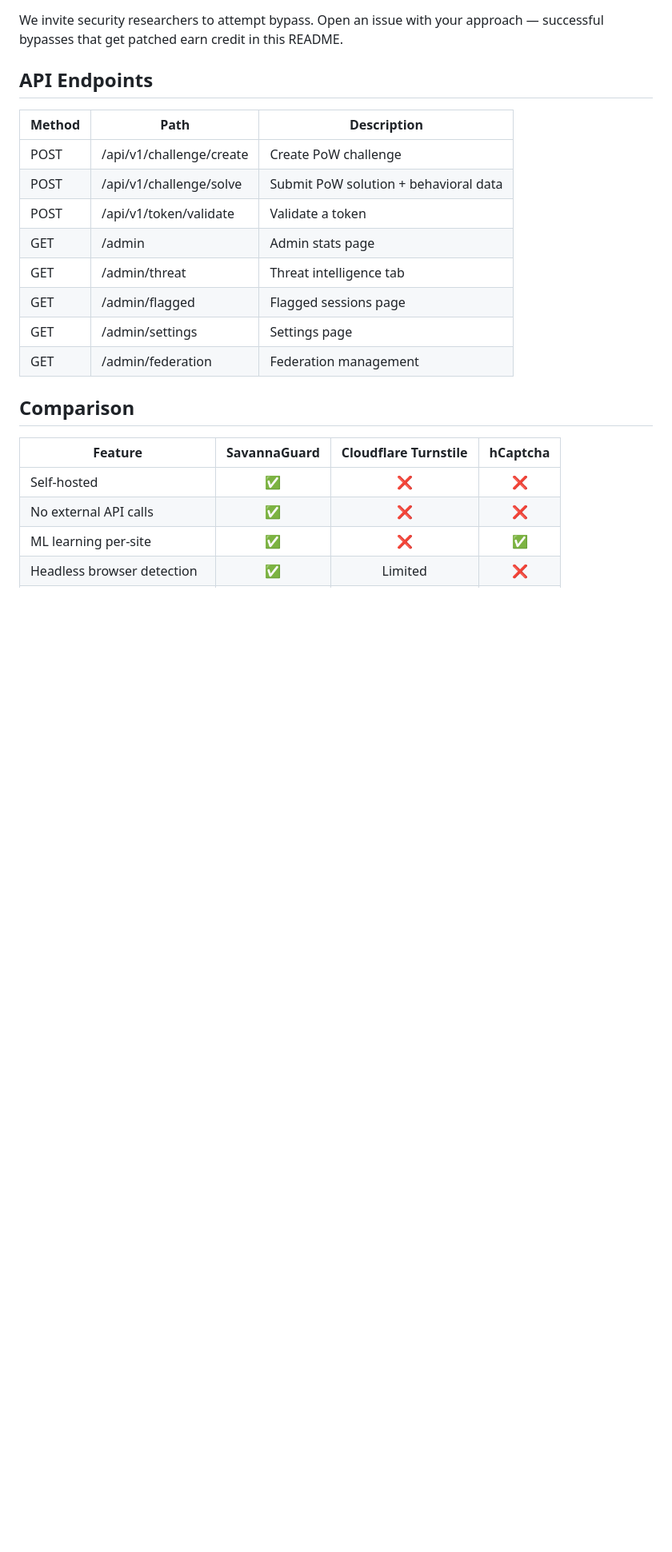
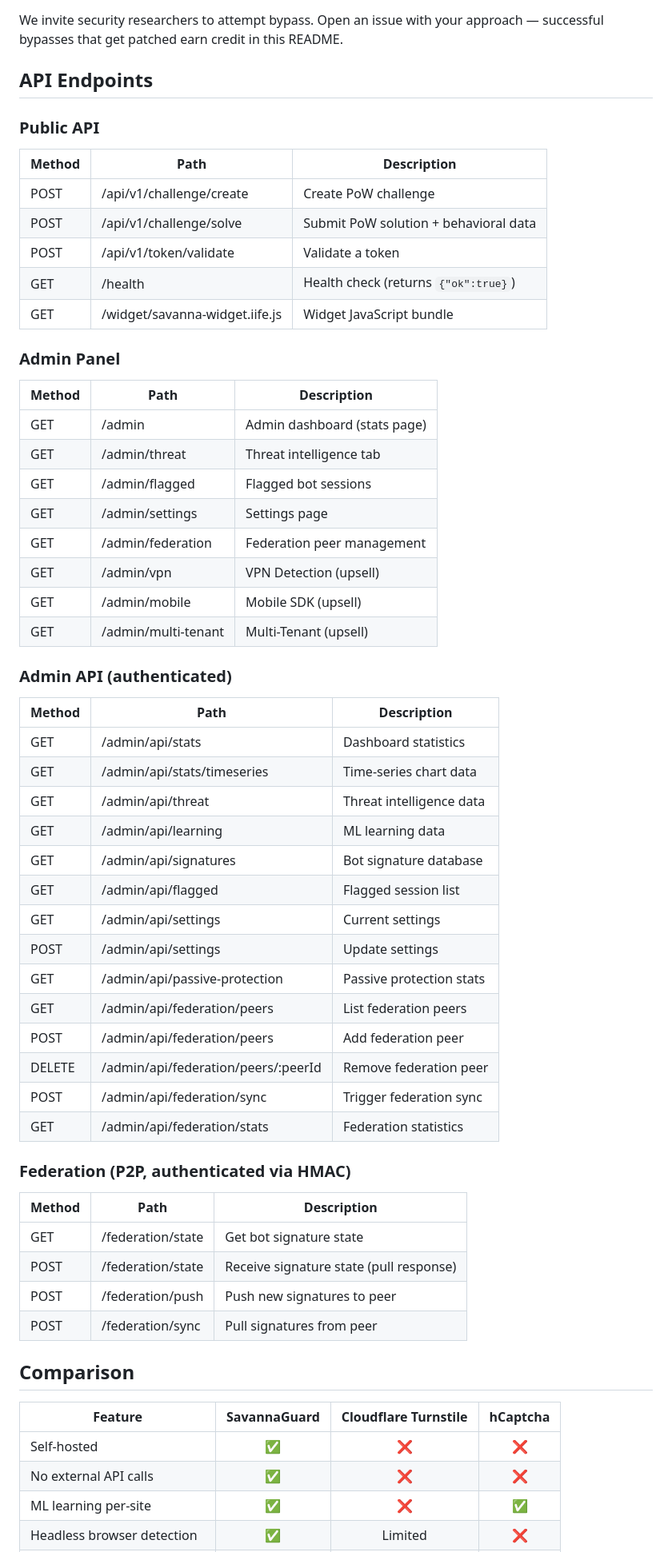
Before and after one commit to etherman-os/SavannaGuard, a Markdown page: README.md, the part around the change. Shown at 80% size. Rendered like a GitHub page; blank space fills up the shorter version.

Commit message:
docs: update API endpoints section with complete route list
- Add /health and /widget endpoints
- Add admin upsell tabs (vpn, mobile, multi-tenant)
- Add admin API endpoints (stats, timeseries, signatures, passive-protection)
- Add federation P2P endpoints (state, push, sync)
- Reorganize into Public API, Admin Panel, Admin API, Federation sections

```diff
--- a/README.md
+++ b/README.md
@@ -184,16 +184,56 @@ We invite security researchers to attempt bypass. Open an issue with your approa
 
 ## API Endpoints
 
+### Public API
+
 | Method | Path | Description |
 |--------|------|-------------|
 | POST | /api/v1/challenge/create | Create PoW challenge |
 | POST | /api/v1/challenge/solve | Submit PoW solution + behavioral data |
 | POST | /api/v1/token/validate | Validate a token |
-| GET | /admin | Admin stats page |
+| GET | /health | Health check (returns `{"ok":true}`) |
+| GET | /widget/savanna-widget.iife.js | Widget JavaScript bundle |
+
+### Admin Panel
+
+| Method | Path | Description |
+|--------|------|-------------|
+| GET | /admin | Admin dashboard (stats page) |
 | GET | /admin/threat | Threat intelligence tab |
-| GET | /admin/flagged | Flagged sessions page |
+| GET | /admin/flagged | Flagged bot sessions |
 | GET | /admin/settings | Settings page |
-| GET | /admin/federation | Federation management |
+| GET | /admin/federation | Federation peer management |
+| GET | /admin/vpn | VPN Detection (upsell) |
+| GET | /admin/mobile | Mobile SDK (upsell) |
+| GET | /admin/multi-tenant | Multi-Tenant (upsell) |
+
+### Admin API (authenticated)
+
+| Method | Path | Description |
+|--------|------|-------------|
+| GET | /admin/api/stats | Dashboard statistics |
+| GET | /admin/api/stats/timeseries | Time-series chart data |
+| GET | /admin/api/threat | Threat intelligence data |
+| GET | /admin/api/learning | ML learning data |
+| GET | /admin/api/signatures | Bot signature database |
+| GET | /admin/api/flagged | Flagged session list |
+| GET | /admin/api/settings | Current settings |
+| POST | /admin/api/settings | Update settings |
+| GET | /admin/api/passive-protection | Passive protection stats |
+| GET | /admin/api/federation/peers | List federation peers |
+| POST | /admin/api/federation/peers | Add federation peer |
+| DELETE | /admin/api/federation/peers/:peerId | Remove federation peer |
+| POST | /admin/api/federation/sync | Trigger federation sync |
+| GET | /admin/api/federation/stats | Federation statistics |
+
+### Federation (P2P, authenticated via HMAC)
+
+| Method | Path | Description |
+|--------|------|-------------|
+| GET | /federation/state | Get bot signature state |
+| POST | /federation/state | Receive signature state (pull response) |
+| POST | /federation/push | Push new signatures to peer |
+| POST | /federation/sync | Pull signatures from peer |
 
 ## Comparison
 
```
